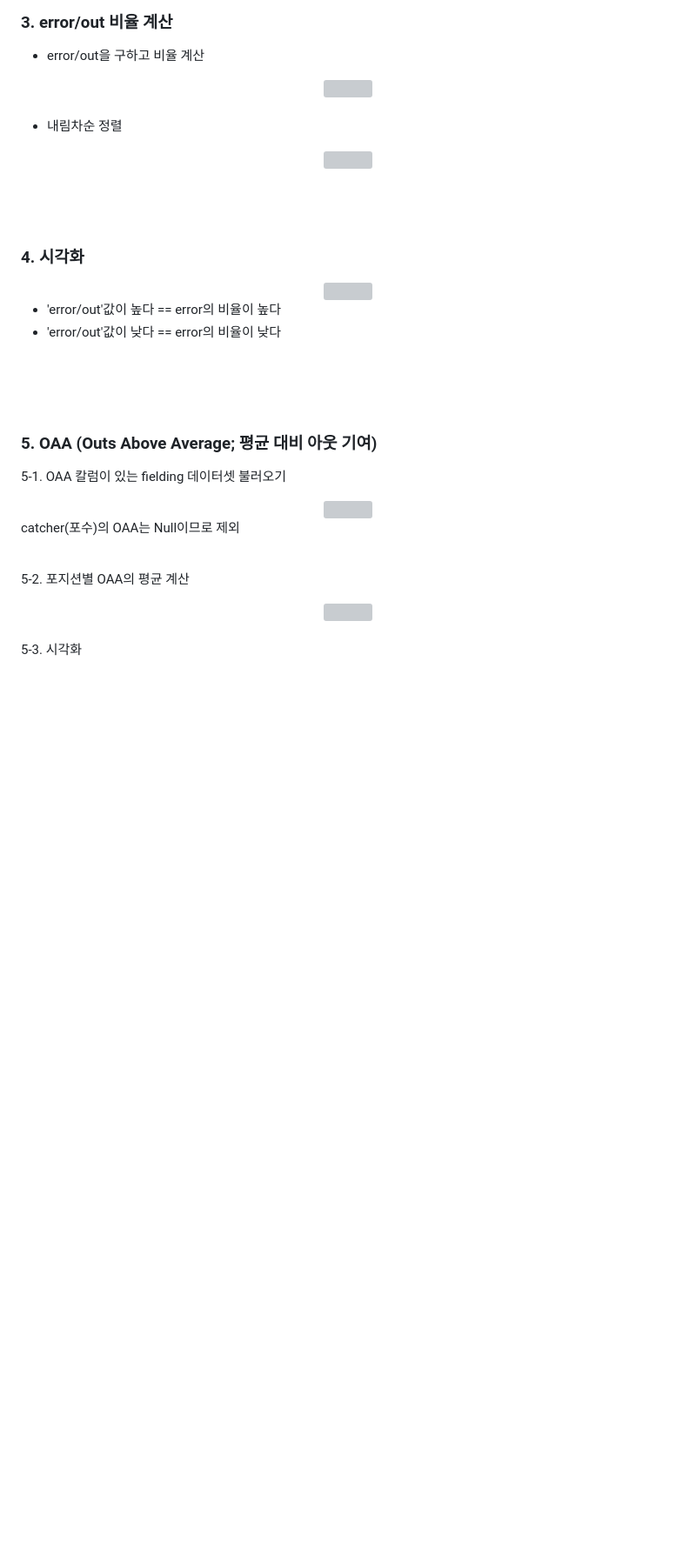
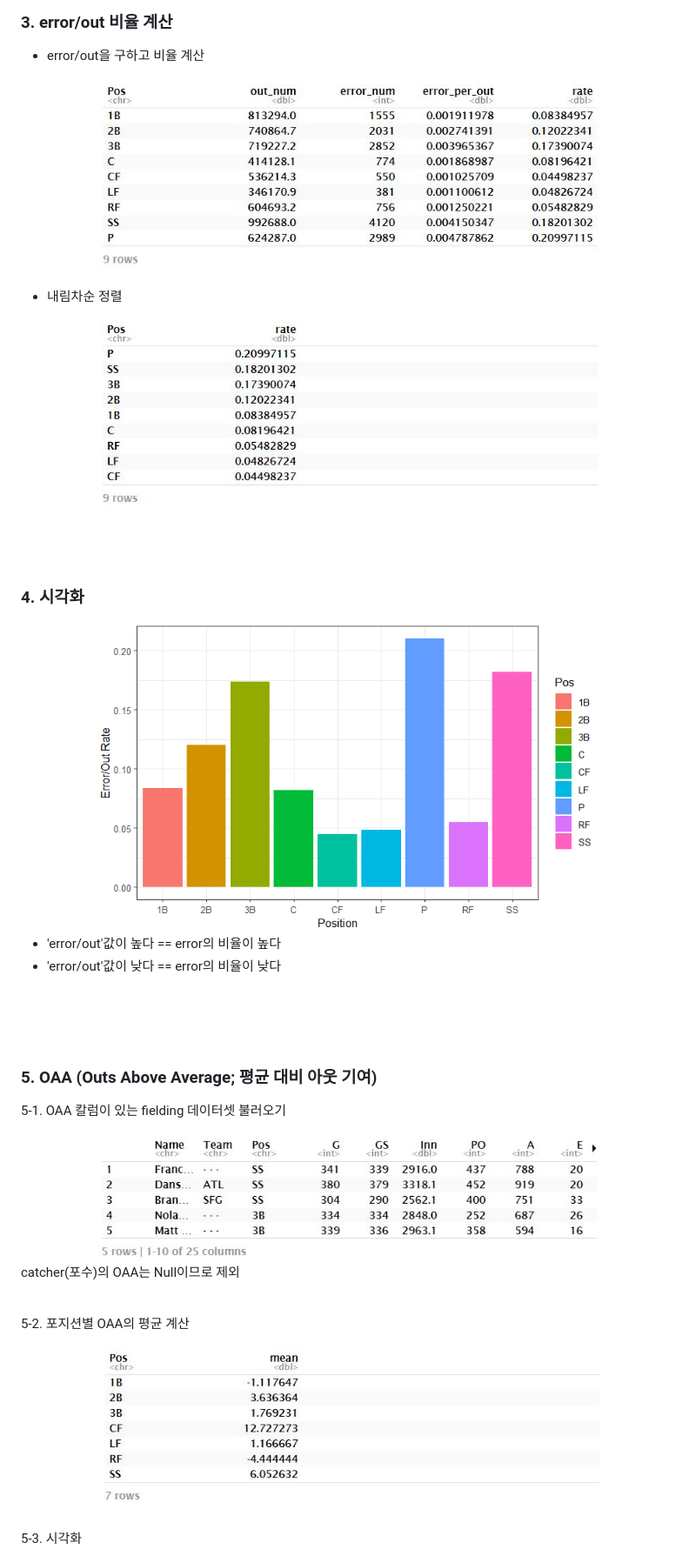
Before and after one commit to kbr1218/Sports_Analytics, a Markdown page: DataCompetition1/README.md, the part around one of its changes. Shown at 87% size. Rendered like a GitHub page; blank space fills up the shorter version; grey boxes are pictures that could not be loaded.

```diff
--- a/DataCompetition1/README.md
+++ b/DataCompetition1/README.md
@@ -147,13 +147,13 @@ $$
 ### 3. error/out 비율 계산
 - error/out을 구하고 비율 계산
 <div align="center">
-  <img src="DataCompetition1/img/5_1_rate.JPG" width="586px" height="218px">
+  <img src="https://github.com/kbr1218/Sports_Analytics/blob/main/DataCompetition1/img/5_1_rate.JPG" width="586px" height="218px">
 </div>
 <br>
 
 - 내림차순 정렬
 <div align="center">
-  <img src="DataCompetition1/img/5_2_rank.JPG" width="590px" height="218px">
+  <img src="https://github.com/kbr1218/Sports_Analytics/blob/main/DataCompetition1/img/5_2_rank.JPG" width="590px" height="218px">
 </div>
 <br>
 <br>
@@ -161,7 +161,7 @@ $$
 
 ### 4. 시각화
 <div align="center">
-  <img src="DataCompetition1/img/6_1_visualization.jpg" width="583px" height="360px">
+  <img src="https://github.com/kbr1218/Sports_Analytics/blob/main/DataCompetition1/img/6_1_visualization.jpg" width="583px" height="360px">
 </div>
 
 - 'error/out'값이 높다 == error의 비율이 높다
@@ -175,7 +175,7 @@ $$
 ### 5. OAA (Outs Above Average; 평균 대비 아웃 기여)
 5-1. OAA 칼럼이 있는 fielding 데이터셋 불러오기
 <div align="center">
-  <img src="DataCompetition1/img/7_1_OAA.JPG" width="586px" height="145px">
+  <img src="https://github.com/kbr1218/Sports_Analytics/blob/main/DataCompetition1/img/7_1_OAA.JPG" width="586px" height="145px">
 </div>
 
 catcher(포수)의 OAA는 Null이므로 제외
@@ -184,7 +184,7 @@ catcher(포수)의 OAA는 Null이므로 제외
 
 5-2. 포지션별 OAA의 평균 계산
 <div align="center">
-  <img src="DataCompetition1/img/7_2_OAAmean.JPG" width="588px" height="188px">
+  <img src="https://github.com/kbr1218/Sports_Analytics/blob/main/DataCompetition1/img/7_2_OAAmean.JPG" width="588px" height="188px">
 </div>
 <br>
 
```
Also changed, not shown: other parts of DataCompetition1/README.md (+15 -15 lines).
